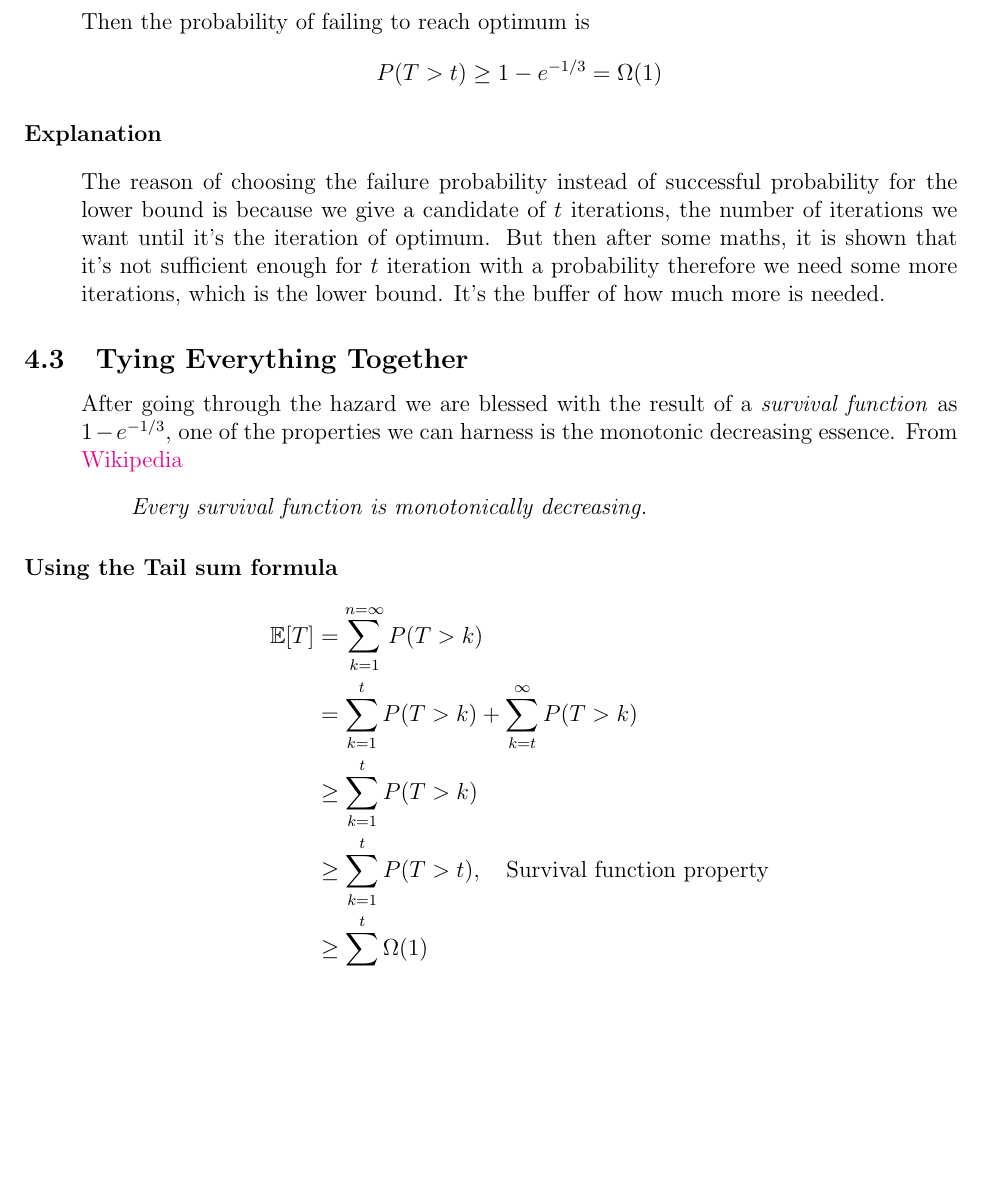
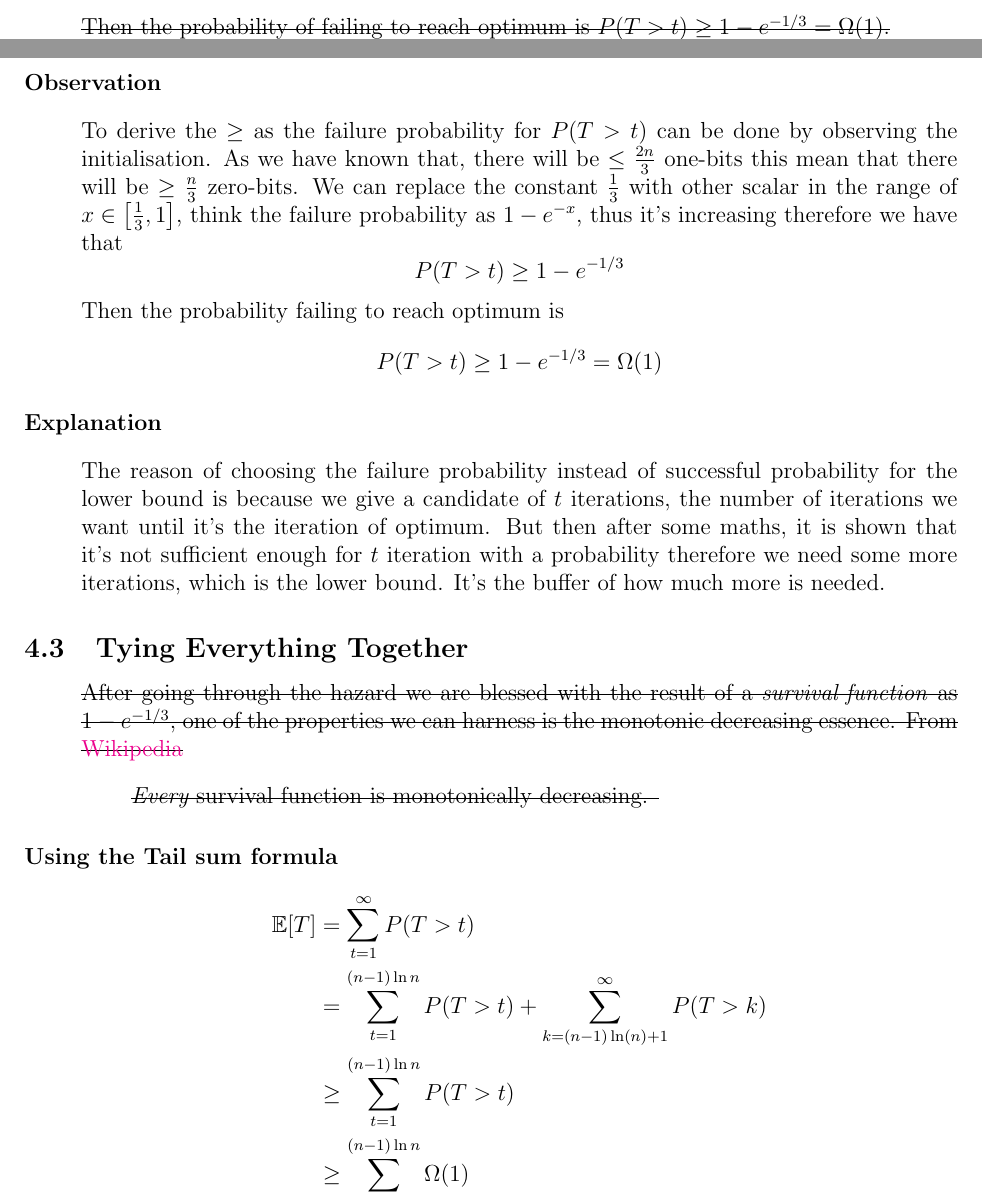
Before and after one commit to towerinwater/PBO, a LaTeX document (proof/src/RLS-EA_LowerBound.tex): part of page 5 of 5 before the commit and two parts of pages 4 and 5 of 5 after it, the two joined at a grey line, cut so that both start at the same text, the shorter picture padded with empty space. Compiled offline with pdfLaTeX.

Commit message:
fix the weak inequality logic for the observation, tail sum formula of the EA lower bound

```diff
--- a/proof/src/RLS-EA_LowerBound.tex
+++ b/proof/src/RLS-EA_LowerBound.tex
@@ -3,6 +3,8 @@
 \usepackage[margin=1.5cm]{geometry}
 \usepackage[most]{tcolorbox}
 \usepackage{hyperref}
+\usepackage[normalem]{ulem}
+
 \hypersetup{
     colorlinks=true,
     linkcolor=blue
@@ -175 +188,14 @@
+                \sout{Then the probability of failing to reach optimum is $P(T > t) \geq 1-e^{-1/3} = \Omega(1)$.}
+            \end{quote}
+        \paragraph{Observation}
+            \begin{quote}
+                To derive the $\geq$ as the failure probability for $P(T > t)$ can be done by observing the initialisation. As we have known that,
+                there will be $\leq\frac{2n}{3}$ one-bits this mean that there will be $\geq\frac{n}{3}$ zero-bits. We can replace the constant $\frac{1}{3}$ with
+                other scalar in the range of $x\in\left[\frac{1}{3},1\right]$, think the failure probability as $1-e^{-x}$, thus it's increasing therefore we have
+                that
                 \begin{equation*}
+                    P(T > t) \geq 1 - e^{-1/3}
+                \end{equation*}
+                Then the probability failing to reach optimum is
+                \begin{equation*}
+                    P(T > t)\geq  1 - e^{-1/3} =\Omega(1)
@@ -189,8 +204,3 @@
-            Then the probability of failing to reach optimum is
-            \begin{equation*}
-                P(T > t) \geq 1-e^{-1/3} = \Omega(1)
-            \end{equation*}
-        \end{quote}
         \paragraph{Explanation}
             \begin{quote}
                 The reason of choosing the failure probability instead of successful probability for the lower bound is because we give a candidate of $t$
@@ -200,20 +210,18 @@
             \end{quote}
     \subsection{Tying Everything Together}
         \begin{quote}
-            After going through the hazard we are blessed with the result of a \emph{survival function} as $1 - e^{-1/3}$, one of the properties we can harness
-            is the monotonic decreasing essence. From \href{https://en.wikipedia.org/wiki/Survival_function}{Wikipedia}
+            \sout{After going through the hazard we are blessed with the result of a \emph{survival function} as $1 - e^{-1/3}$, one of the properties we can harness
+            is the monotonic decreasing essence. From \href{https://en.wikipedia.org/wiki/Survival_function}{Wikipedia}}
             \begin{quote}
-                \itshape Every survival function is monotonically decreasing.
+                \sout{\itshape Every survival function is monotonically decreasing. }
             \end{quote}
         \end{quote}
         \paragraph{Using the Tail sum formula}
         \begin{align*}
-            \mathbb{E}[T] &= \sum_{k=1}^{n = \infty}P(T>k)\\
-            &= \sum_{k=1}^{t}P(T>k) + \sum_{k=t}^{\infty}P(T>k)\\
-            &\geq \sum_{k=1}^{t}P(T>k)\\
-            &\geq \sum_{k=1}^{t}P(T>t),\quad\text{Survival function property}\\
-            &\geq \sum_{k=1}^{t}\Omega(1)\\
-            &\geq t\Omega(1)\\
+            \mathbb{E}[T] &= \sum_{t=1}^{\infty}P(T>t)\\
+            &= \sum_{t=1}^{(n-1)\ln n}P(T>t) + \sum_{k=(n-1)\ln(n) + 1}^{\infty}P(T>k)\\
+            &\geq \sum_{t=1}^{(n-1)\ln n}P(T>t)\\
+            &\geq \sum_{t=1}^{(n-1)\ln n}\Omega(1)\\
             &\geq (n-1)\ln(n)\Omega(1)\\
             \mathbb{E}[T]&\geq \Omega(n\log n)\\
         \end{align*}
```
Also changed, not shown: proof/RLS-EA_LowerBound.pdf, proof/src/RLS-EA_LowerBound.tex (26 more changed lines).
